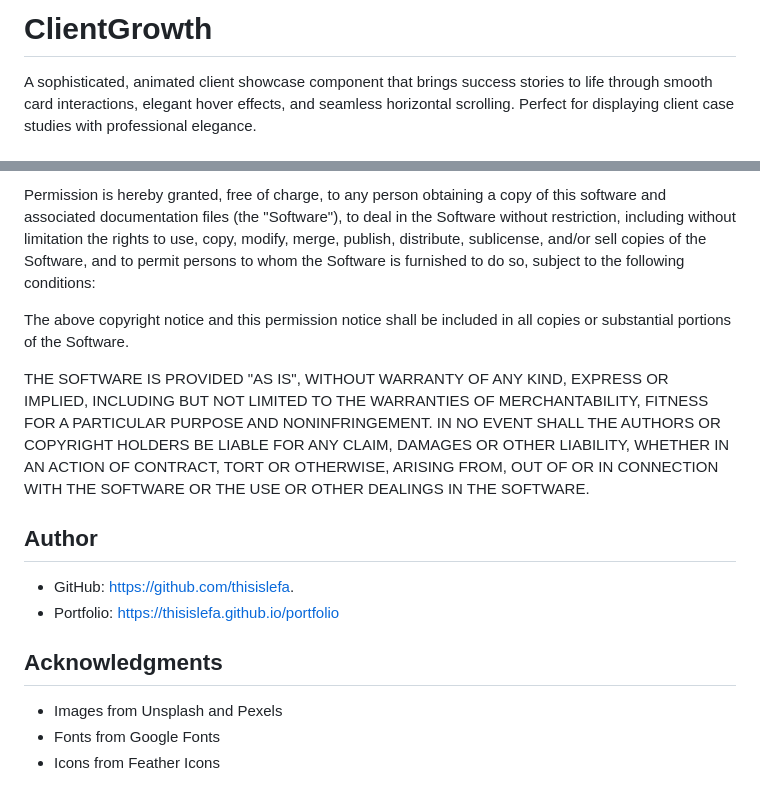
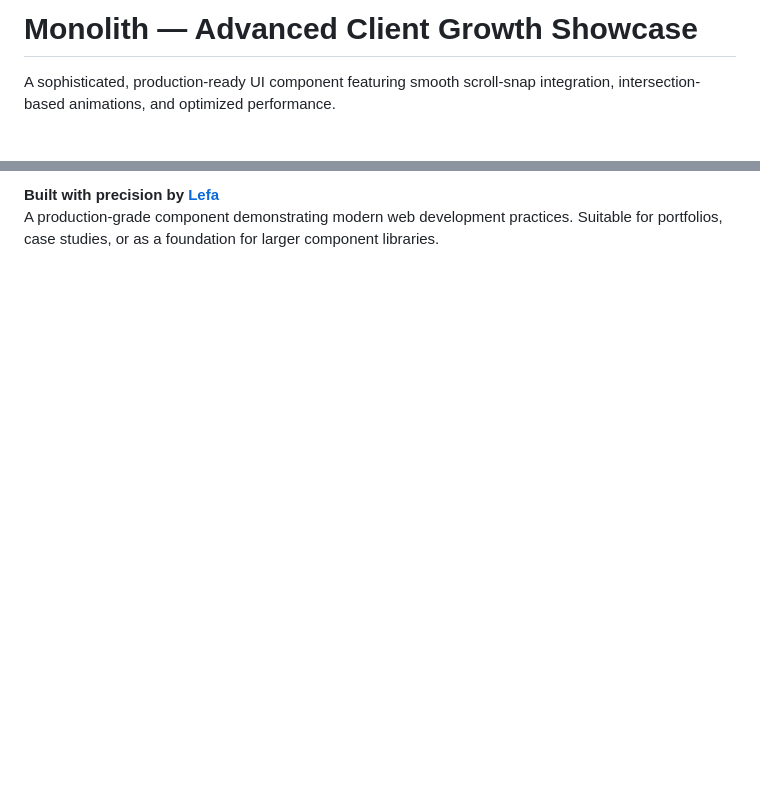
Before and after one commit to thisislefa/client-growth-component, a Markdown page: README.md, 2 parts joined by grey strips. GitHub-like rendering; blank space fills up the shorter version.

```diff
--- a/README.md
+++ b/README.md
@@ -1,4 +1,4 @@
-# ClientGrowth
+# Monolith — Advanced Client Growth Showcase
 
-A sophisticated, animated client showcase component that brings success stories to life through smooth card interactions, elegant hover effects, and seamless horizontal scrolling. Perfect for displaying client case studies with professional elegance.
+A sophisticated, production-ready UI component featuring smooth scroll-snap integration, intersection-based animations, and optimized performance.
 
@@ -123,29 +152,3 @@ Copyright (c) 2025 Lefa Mofokeng
 
-Permission is hereby granted, free of charge, to any person obtaining a copy
-of this software and associated documentation files (the "Software"), to deal
-in the Software without restriction, including without limitation the rights
-to use, copy, modify, merge, publish, distribute, sublicense, and/or sell
-copies of the Software, and to permit persons to whom the Software is
-furnished to do so, subject to the following conditions:
-
-The above copyright notice and this permission notice shall be included in all
-copies or substantial portions of the Software.
-
-THE SOFTWARE IS PROVIDED "AS IS", WITHOUT WARRANTY OF ANY KIND, EXPRESS OR
-IMPLIED, INCLUDING BUT NOT LIMITED TO THE WARRANTIES OF MERCHANTABILITY,
-FITNESS FOR A PARTICULAR PURPOSE AND NONINFRINGEMENT. IN NO EVENT SHALL THE
-AUTHORS OR COPYRIGHT HOLDERS BE LIABLE FOR ANY CLAIM, DAMAGES OR OTHER
-LIABILITY, WHETHER IN AN ACTION OF CONTRACT, TORT OR OTHERWISE, ARISING FROM,
-OUT OF OR IN CONNECTION WITH THE SOFTWARE OR THE USE OR OTHER DEALINGS IN THE
-SOFTWARE.
-
-## Author
-
-- GitHub: https://github.com/thisislefa.
-- Portfolio: https://thisislefa.github.io/portfolio
-
-## Acknowledgments
-
-- Images from Unsplash and Pexels
-- Fonts from Google Fonts
-- Icons from Feather Icons
+**Built with precision by [Lefa](https://github.com/thisislefa)**
+A production-grade component demonstrating modern web development practices. Suitable for portfolios, case studies, or as a foundation for larger component libraries.
```
Also changed, not shown: other parts of README.md (+119 -90 lines).
